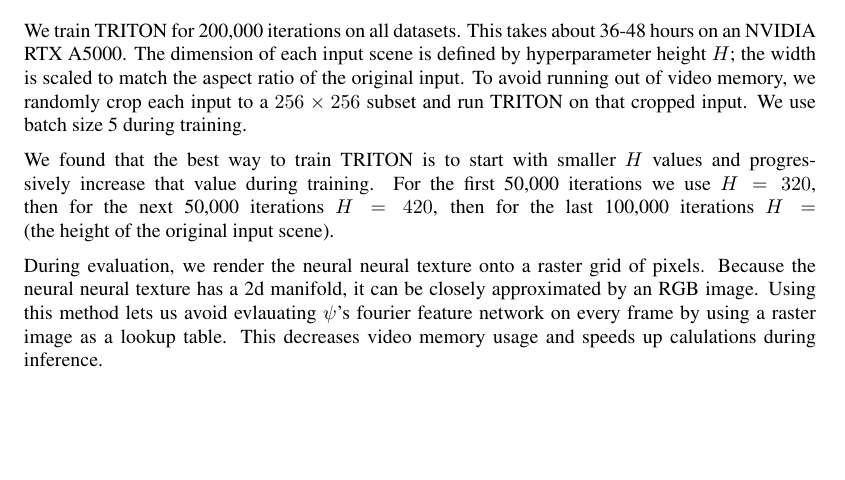
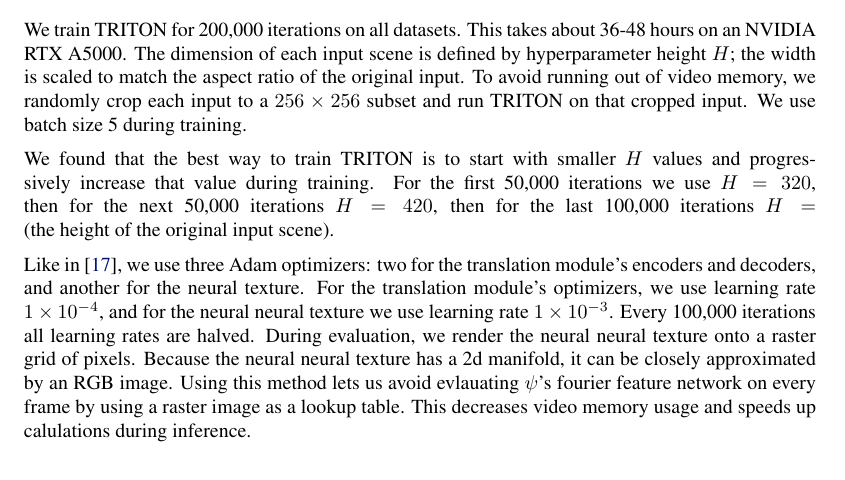
Before and after one commit to RyannDaGreat/TRITON-Paper, a LaTeX problem sheet (CORL/example.tex, which reads CORL/appendix.tex): part of page 13 of 15, cut so that both start at the same text, the shorter picture padded with empty space. Compiled offline with pdfLaTeX.

Commit message:
Added optimizer details

```diff
--- a/CORL/appendix.tex
+++ b/CORL/appendix.tex
@@ -101,6 +101,9 @@
 	We found that the best way to train TRITON is to start with smaller $H$ values and progressively increase that value during training.
 	For the first 50,000 iterations we use $H=320$, then for the next 50,000 iterations $H=420$, then for the last 100,000 iterations $H=\text{(the height of the original input scene)}$.
 
+	Like in \cite{surgical_video_translation}, we use three Adam optimizers: two for the translation module's encoders and decoders, and another for the neural texture.
+	For the translation module's optimizers, we use learning rate $\num{1e-4}$, and for the neural neural texture we use learning rate $\num{1e-3}$.
+	Every 100,000 iterations all learning rates are halved.
 	During evaluation, we render the neural neural texture onto a raster grid of pixels. Because the neural neural texture has a 2d manifold, it can be closely approximated by an RGB image. Using this method lets us avoid evlauating $\psi$'s fourier feature network on every frame by using a raster image as a lookup table. This decreases video memory usage and speeds up calulations during inference.
 
 	\subsubsection{TRITON w/o $\lUC$}
--- a/CORL/example.tex
+++ b/CORL/example.tex
@@ -135,6 +135,7 @@
 \usepackage[T1]{fontenc}
 \usepackage{array, booktabs, ragged2e}
 \usepackage{comment}
+\usepackage{siunitx}
 
 %\usepackage[preprint]{corl_2022} % Uncomment for pre-prints (e.g., arxiv); This is like ``final'', but will remove the CORL footnote.
 
```
